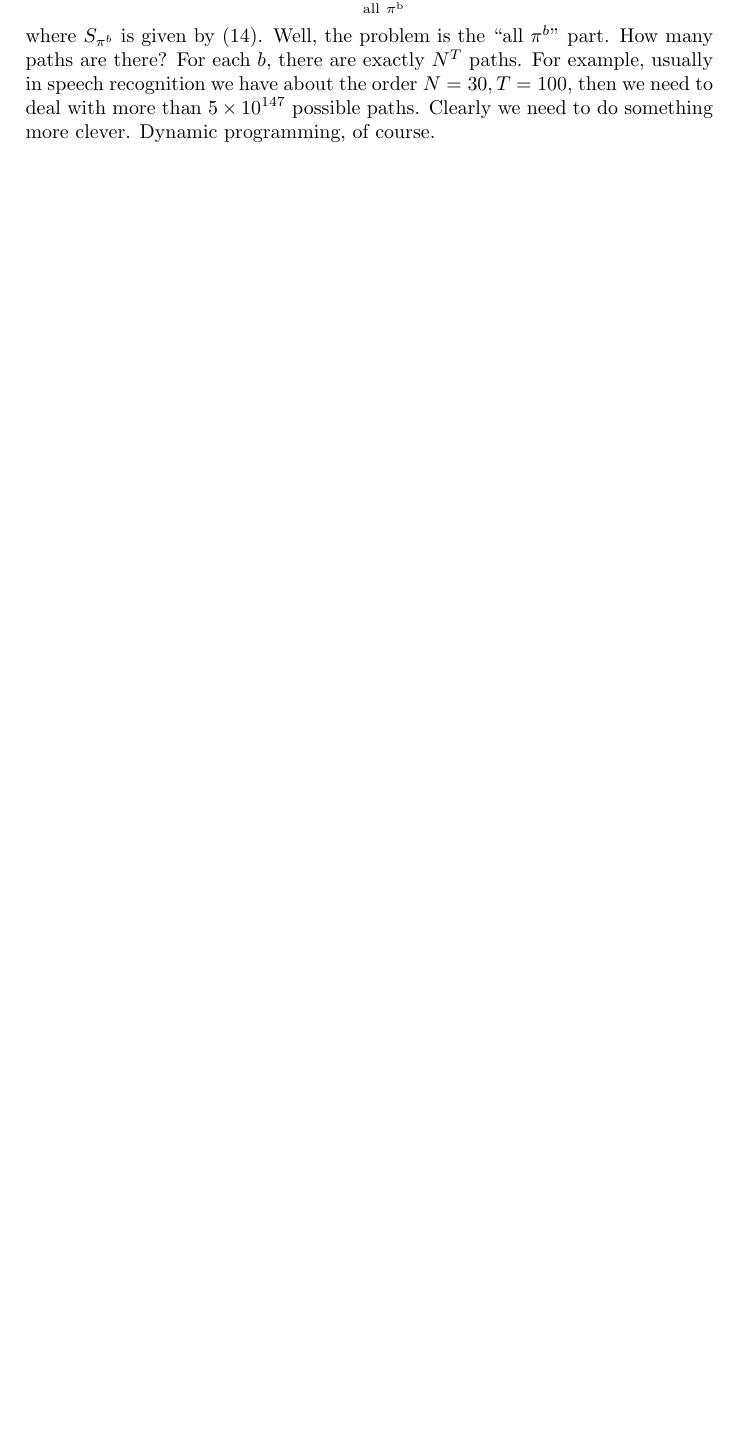
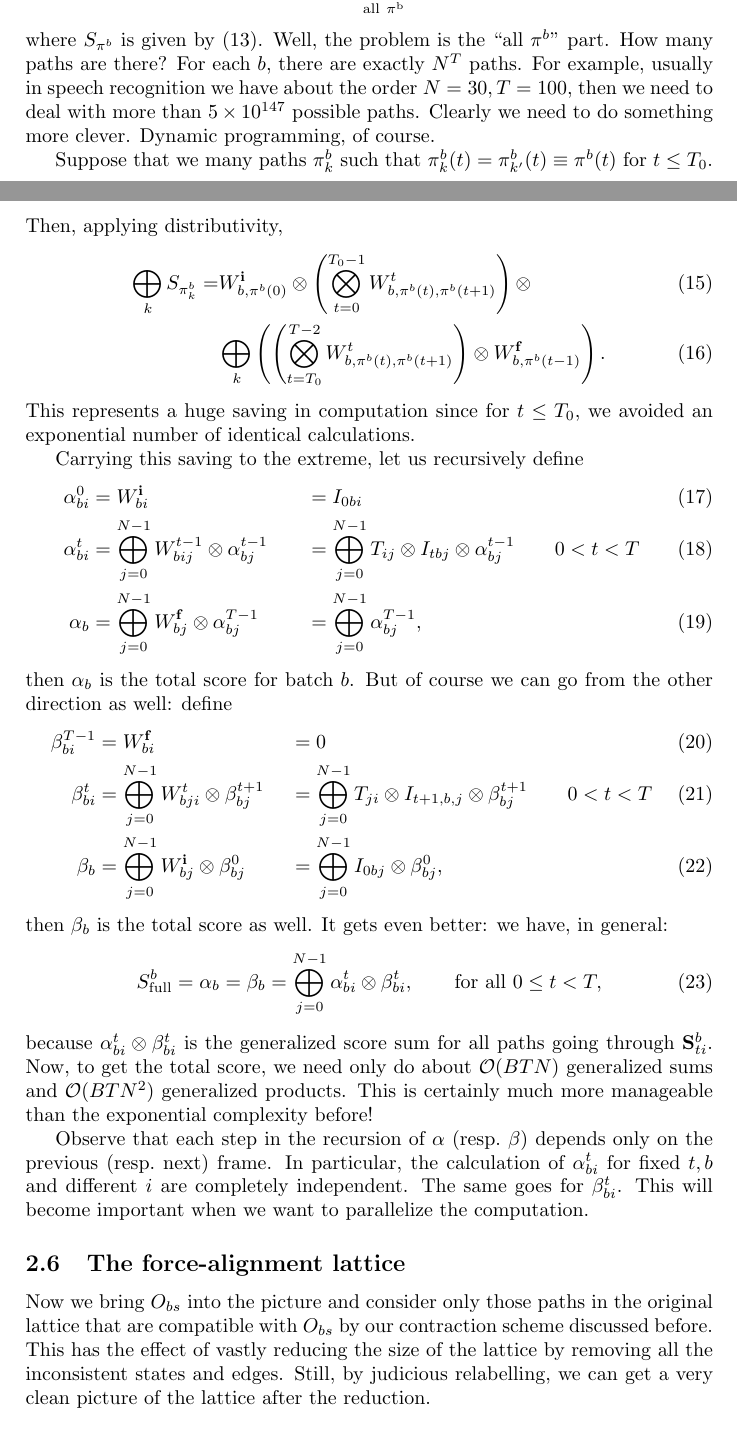
Before and after one commit to zh217/torch-asg, a LaTeX document (doc/tech_report.tex): part of page 4 of 5 before the commit and two parts of pages 4 and 5 of 6 after it, the two joined at a grey line, cut so that both start at the same text, the shorter picture padded with empty space. Compiled offline with pdfLaTeX.

Commit message:
FCC lattice forward-backward calculation

```diff
--- a/doc/tech_report.tex
+++ b/doc/tech_report.tex
@@ -119,7 +121,39 @@ S^b_{\rm{full}} = \bigoplus_{\rm{all~}\pi^b} S_{\pi^b}
 \end{equation}
 where $S_{\pi^b}$ is given by \eqref{eq:S_path}. Well, the problem is the ``all $\pi^b$'' part. How many paths are there? For each $b$, there are exactly $N^T$ paths. For example, usually in speech recognition we have about the order $N=30, T=100$, then we need to deal with more than $5\times 10^{147}$ possible paths. Clearly we need to do something more clever. Dynamic programming, of course.
 
+Suppose that we many paths $\pi^b_k$ such that $\pi_k^b(t) = \pi^b_{k'}(t) \equiv \pi^b(t)$ for $t\leq T_0$. Then, applying distributivity,
+\begin{align}
+\bigoplus_k S_{\pi^b_k} =& W^{\mathbf{i}}_{b,\pi^b(0)} \otimes \left(\bigotimes_{t=0}^{T_0-1}W^t_{b,\pi^b(t),\pi^b(t+1)}\right)\otimes \\
+ &  \bigoplus_k\left(\left(\bigotimes_{t=T_0}^{T-2}W^t_{b,\pi^b(t),\pi^b(t+1)}\right)\otimes  W^{\mathbf{f}}_{b,\pi^b(t-1)}\right).
+\end{align}
+This represents a huge saving in computation since for $t\leq T_0$, we avoided an exponential number of identical calculations.
+
+Carrying this saving to the extreme, let us recursively define
+\begin{align}
+\alpha^0_{bi} &= W^{\mathbf{i}}_{bi} &&=I_{0bi} \\
+\alpha^t_{bi} &= \bigoplus_{j=0}^{N-1} W^{t-1}_{bij}\otimes \alpha^{t-1}_{bj} &&= \bigoplus_{j=0}^{N-1} T_{ij} \otimes I_{tbj} \otimes \alpha^{t-1}_{bj} \qquad 0 < t < T \\
+\alpha_b &= \bigoplus_{j=0}^{N-1} W^{\mathbf{f}}_{bj} \otimes \alpha^{T-1}_{bj} &&= \bigoplus_{j=0}^{N-1} \alpha^{T-1}_{bj},
+\end{align}
+then $\alpha_b$ is the total score for batch $b$. But of course we can go from the other direction as well: define
+\begin{align}
+\beta^{T-1}_{bi} &= W^{\mathbf{f}}_{bi} &&= 0 \\
+\beta^{t}_{bi} &= \bigoplus_{j=0}^{N-1}W^{t}_{bji}\otimes \beta^{t+1}_{bj} &&= \bigoplus_{j=0}^{N-1} T_{ji} \otimes I_{t+1,b,j} \otimes  \beta^{t+1}_{bj} \qquad 0 < t < T\\
+\beta_{b} &= \bigoplus_{j=0}^{N-1}W^{\mathbf{i}}_{bj}\otimes \beta^{0}_{bj} &&= \bigoplus_{j=0}^{N-1}I_{0bj}\otimes \beta^{0}_{bj},
+\end{align}
+then $\beta_b$ is the total score as well. It gets even better: we have, in general:
+\begin{equation}
+S^b_{\rm{full}} = \alpha_b = \beta_b = \bigoplus_{j=0}^{N-1}\alpha^t_{bi}\otimes \beta^t_{bi},\qquad \textrm{for all } 0 \leq t < T,
+\end{equation}
+because $\alpha^t_{bi}\otimes \beta^t_{bi}$ is the generalized score sum for all paths going through $\mathbf{S}^b_{ti}$. Now, to get the total score, we need only do about $\mathcal{O}(BTN)$ generalized sums and $\mathcal{O}(BTN^2)$ generalized products. This is certainly much more manageable than the exponential complexity before!
+
+Observe that each step in the recursion of $\alpha$ (resp.~$\beta$) depends only on the previous (resp.~next) frame. In particular, the calculation of $\alpha^t_{bi}$ for fixed $t, b$ and different $i$ are completely independent. The same goes for $\beta^{t}_{bi}$. This will become important when we want to parallelize the computation.
+
+
 \subsection{The force-alignment lattice}
+
+Now we bring $O_{bs}$ into the picture and consider only those paths in the original lattice that are compatible with $O_{bs}$ by our contraction scheme discussed before. This has the effect of vastly reducing the size of the lattice by removing all the inconsistent states and edges. Still, by judicious relabelling, we can get a very clean picture of the lattice after the reduction.
+
+\subsection{The Auto-Segmentation Criterion}
 
 \section{Optimization}
 
```
Also changed, not shown: doc/tech_report.tex (16 more changed lines).
